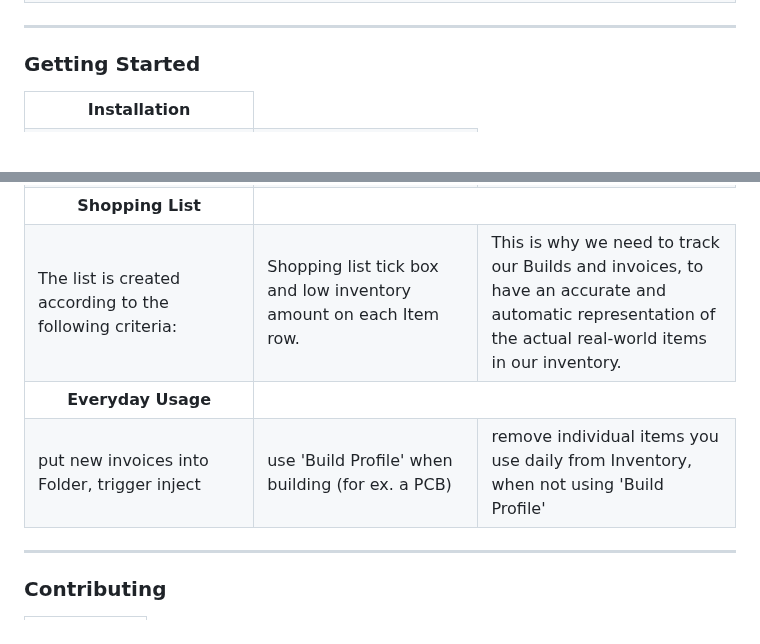
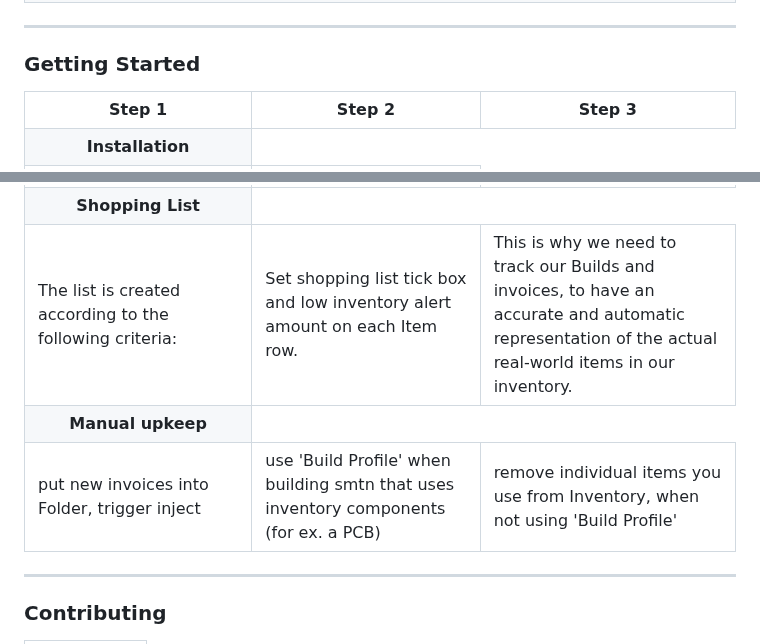
Before and after one commit to EmanuelBender/GoogleSheet_Inventory_System, a Markdown page: README.md, 2 parts joined by grey strips. Drawn GitHub-style; blank space fills up the shorter version.

```diff
--- a/README.md
+++ b/README.md
@@ -85,6 +85,9 @@ The search box can act like a file search, but can also search profiles and othe
 
 <table>
   <tr>
+      <th>Step 1</th> <th>Step 2</th> <th>Step 3</th>
+  </tr>
+  <tr>
       <th>Installation</th>
   </tr>
   <tr colspan="4">
@@ -116,18 +119,18 @@ The search box can act like a file search, but can also search profiles and othe
   </tr>
   <tr colspan="4">
     <td>The list is created according to the following criteria: </td>
-    <td>Shopping list tick box and low inventory amount on each Item row.  </td>
+    <td>Set shopping list tick box and low inventory alert amount on each Item row.  </td>
     <td>This is why we need to track our Builds and invoices, to have an accurate and automatic representation of the actual real-world items in our inventory.  </td>
   </tr>
 
 
   <tr>
-    <th>Everyday Usage</th>
+    <th>Manual upkeep</th>
   </tr>
   <tr colspan="4">
     <td>put new invoices into Folder, trigger inject </td>
-    <td>use 'Build Profile' when building (for ex. a PCB)  </td>
-    <td>remove individual items you use daily from Inventory, when not using 'Build Profile'  </td>
+    <td>use 'Build Profile' when building smtn that uses inventory components (for ex. a PCB)  </td>
+    <td>remove individual items you use from Inventory, when not using 'Build Profile'  </td>
     </td>
   </tr>
 
```
